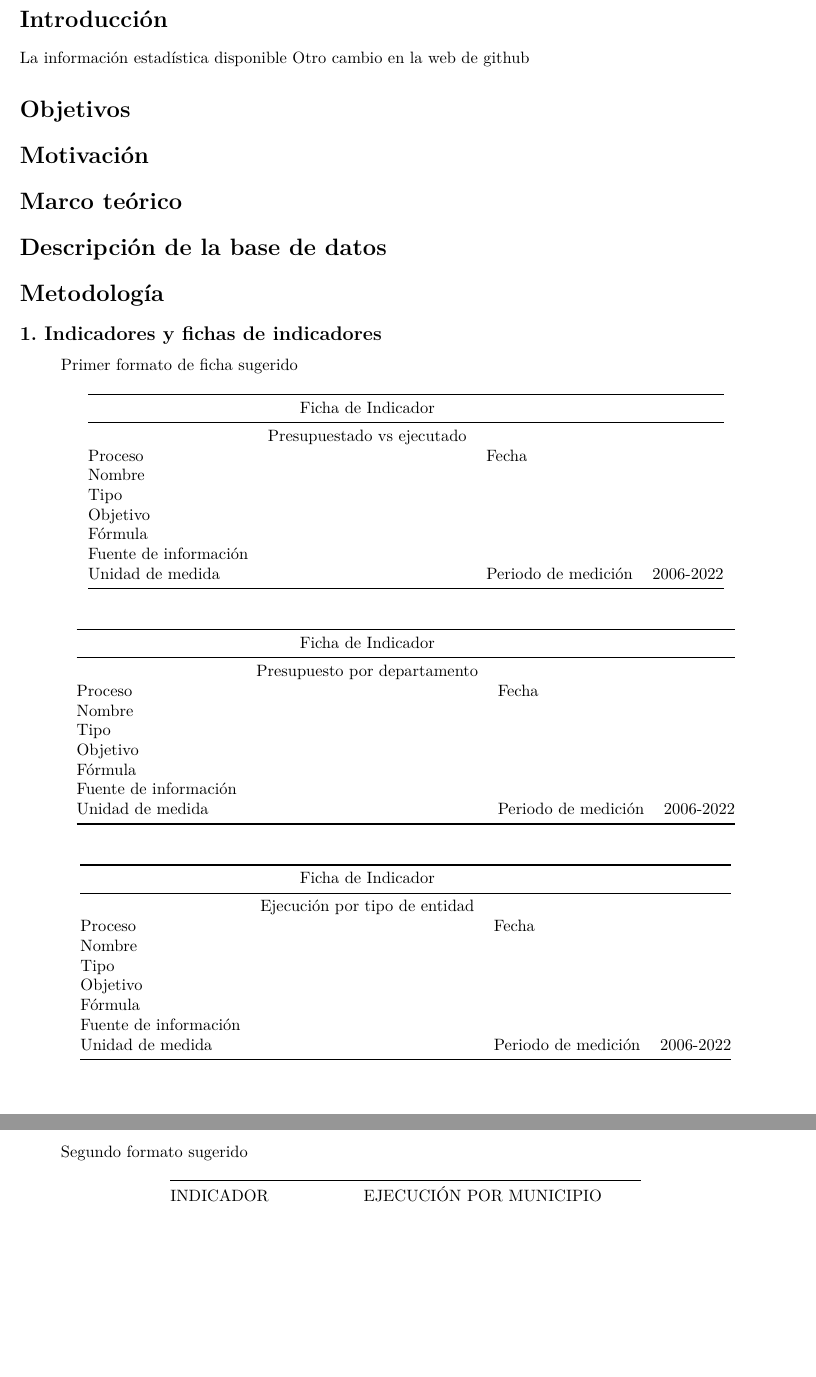
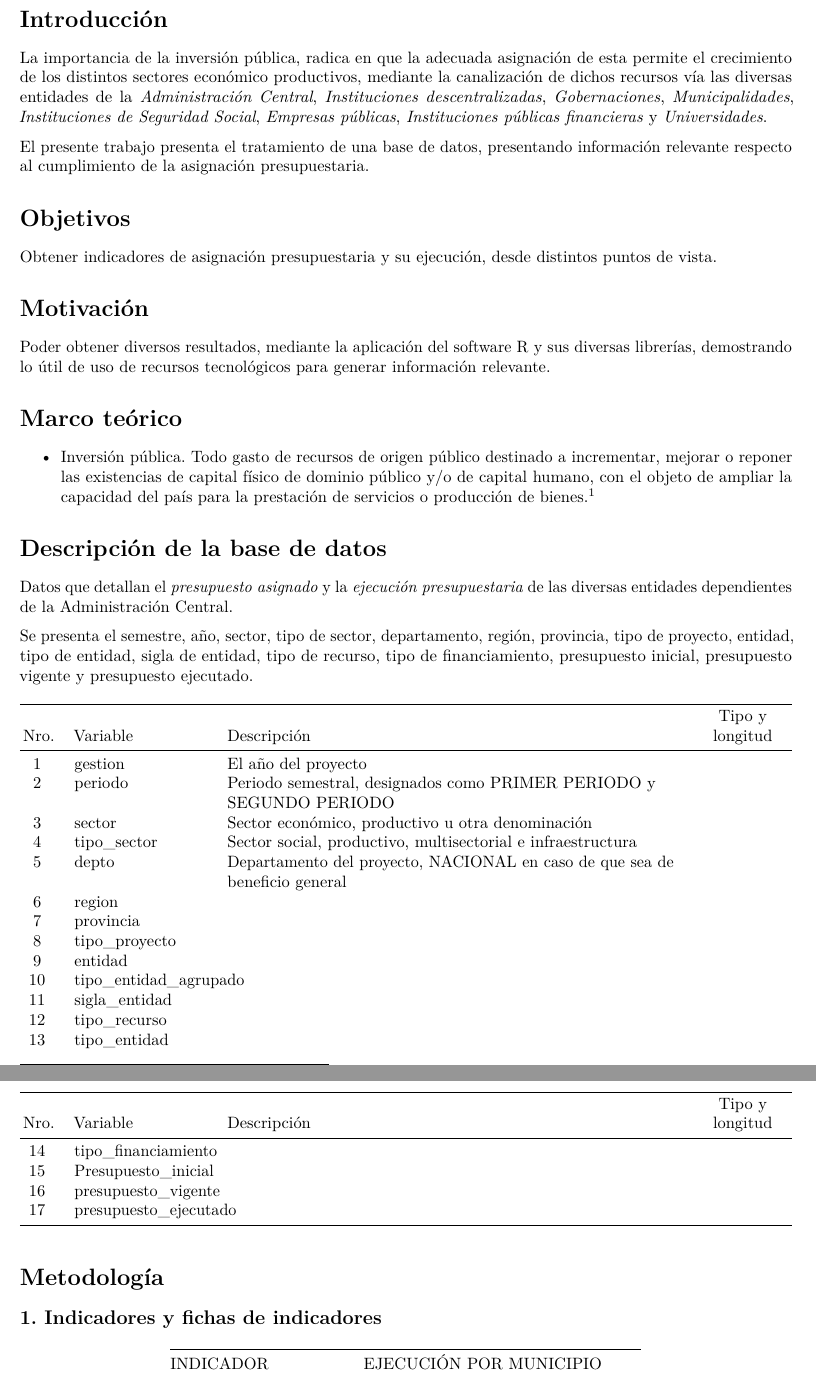
Before and after one commit to sranc/BigDataProyect, an R Markdown document (_code/Informe.Rmd): two parts of pages 2 and 3 of 3, joined at a grey line, cut so that both start at the same text, the shorter picture padded with empty space. Rendered offline with R 4.5, knitr and Pandoc, then LaTeX, with nearby package versions.

Commit message:
Llenado del cuerpo del proyecto

```diff
--- a/_code/Informe.Rmd
+++ b/_code/Informe.Rmd
@@ -17,63 +17,55 @@ toc: TRUE
 
 \pagebreak
 # Introducción
-La información estadística disponible
-Otro cambio en la web de github
 
-#   Objetivos
+La importancia de la inversión pública, radica en que la adecuada asignación de esta permite el crecimiento de los distintos sectores económico productivos, mediante la canalización de dichos recursos vía las diversas entidades de la *Administración Central*, *Instituciones descentralizadas*, *Gobernaciones*, *Municipalidades*, *Instituciones de Seguridad Social*, *Empresas públicas*, *Instituciones públicas financieras* y *Universidades*.
 
+El presente trabajo presenta el tratamiento de una base de datos, presentando información relevante respecto al cumplimiento de la asignación presupuestaria.
 
-#   Motivación
+# Objetivos
 
-#   Marco teórico
+Obtener indicadores de asignación presupuestaria y su ejecución, desde distintos puntos de vista.
 
-#   Descripción de la base de datos
+# Motivación
+
+Poder obtener diversos resultados, mediante la aplicación del software R y sus diversas librerías, demostrando lo útil de uso de recursos tecnológicos para generar información relevante.
+
+# Marco teórico
+
+- Inversión pública. Todo gasto de recursos de origen público destinado a incrementar, mejorar o reponer las existencias de capital físico de dominio público y/o de capital humano, con el objeto de ampliar la capacidad del país para la prestación de servicios o producción de bienes.[^invpub]
+
+[^invpub]: Normas básicas del Sistema Nacional de Inversión Pública, aprobada con Resolución Suprema
+Nº 216768
+
+# Descripción de la base de datos
+
+Datos que detallan el *presupuesto asignado* y la *ejecución presupuestaria* de las diversas entidades dependientes de la Administración Central.
+
+Se presenta el semestre, año, sector, tipo de sector, departamento, región, provincia, tipo de proyecto, entidad, tipo de entidad, sigla de entidad, tipo de recurso, tipo de financiamiento, presupuesto inicial, presupuesto vigente y presupuesto ejecutado.
+
+| Nro. | Variable              | Descripción                                                                 | Tipo y longitud |
+|:----:|-----------------------|-----------------------------------------------------------------------------|:---------------:|
+|   1  | gestion               | El año del proyecto                                                         |                 |
+|   2  | periodo               | Periodo semestral, designados como PRIMER PERIODO y SEGUNDO PERIODO         |                 |
+|   3  | sector                | Sector económico, productivo u otra denominación                            |                 |
+|   4  | tipo_sector           | Sector social, productivo, multisectorial e infraestructura                 |                 |
+|   5  | depto                 | Departamento del proyecto, NACIONAL en caso de que sea de beneficio general |                 |
+|   6  | region                |                                                                             |                 |
+|   7  | provincia             |                                                                             |                 |
+|   8  | tipo_proyecto         |                                                                             |                 |
+|   9  | entidad               |                                                                             |                 |
+|  10  | tipo_entidad_agrupado |                                                                             |                 |
+|  11  | sigla_entidad         |                                                                             |                 |
+|  12  | tipo_recurso          |                                                                             |                 |
+|  13  | tipo_entidad          |                                                                             |                 |
+|  14  | tipo_financiamiento   |                                                                             |                 |
+|  15  | Presupuesto_inicial   |                                                                             |                 |
+|  16  | presupuesto_vigente   |                                                                             |                 |
+|  17  | presupuesto_ejecutado |                                                                             |                 |
 
 # Metodología
 
 ## 1. Indicadores y fichas de indicadores
-
->Primer formato de ficha sugerido
-
-||Ficha de Indicador|||
-|-----|:-----:|-----|-----|
-||Presupuestado vs ejecutado|||
-|Proceso||Fecha||
-|Nombre||||
-|Tipo||||
-|Objetivo||||
-|Fórmula||||
-|Fuente de información||||
-|Unidad de medida||Periodo de medición|2006-2022|
-
-
-
-||Ficha de Indicador|||
-|-----|:-----:|-----|-----|
-||Presupuesto por departamento|||
-|Proceso||Fecha||
-|Nombre||||
-|Tipo||||
-|Objetivo||||
-|Fórmula||||
-|Fuente de información||||
-|Unidad de medida||Periodo de medición|2006-2022|
-
-
-
-||Ficha de Indicador|||
-|-----|:-----:|-----|-----|
-||Ejecución por tipo de entidad|||
-|Proceso||Fecha||
-|Nombre||||
-|Tipo||||
-|Objetivo||||
-|Fórmula||||
-|Fuente de información||||
-|Unidad de medida||Periodo de medición|2006-2022|
-
-
->Segundo formato sugerido
 
 |INDICADOR|EJECUCIÓN POR MUNICIPIO|
 |-----|-----|
```
Also changed, not shown: _code/proyecto.Rmd (+32 -6 lines), _code/Informe.pdf, _code/Informe.Rmd (2 more changed lines), 6 other files.
